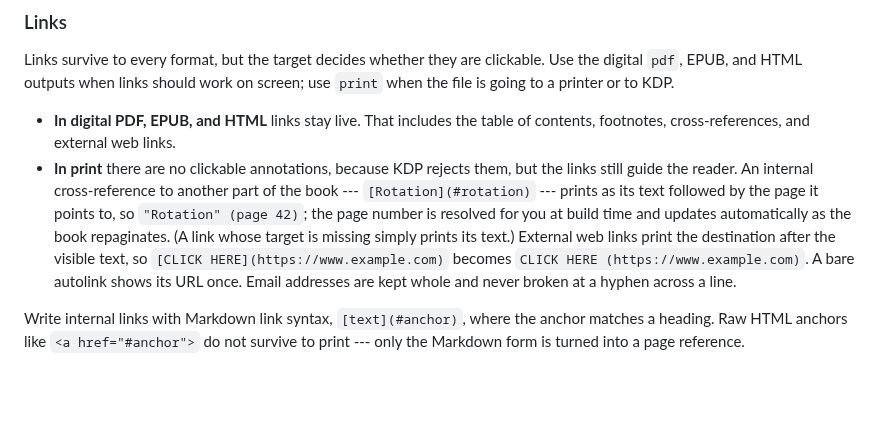
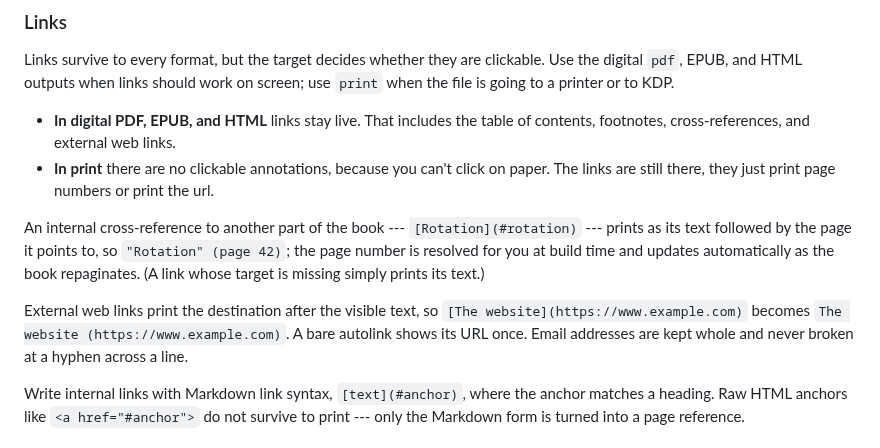
Before and after one commit to cocode/Book4matter, a Markdown page: docs/chapters/070-prose-elements.md, the part around the change. Rendered like a GitHub page; blank space fills up the shorter version.

Commit message:
Edit link documentation.

```diff
--- a/docs/chapters/070-prose-elements.md
+++ b/docs/chapters/070-prose-elements.md
@@ -56,14 +56,18 @@ use `print` when the file is going to a printer or to KDP.
 
 - **In digital PDF, EPUB, and HTML** links stay live. That includes the table of
   contents, footnotes, cross-references, and external web links.
-- **In print** there are no clickable annotations, because KDP rejects them, but
-  the links still guide the reader. An internal cross-reference to another part
+- **In print** there are no clickable annotations, because you can't click on paper.
+  The links are still there, they just print page numbers or print the url.
+
+An internal cross-reference to another part
   of the book --- `[Rotation](#rotation)` --- prints as its text followed by the
   page it points to, so `"Rotation" (page 42)`; the page number is resolved for
   you at build time and updates automatically as the book repaginates. (A link
-  whose target is missing simply prints its text.) External web links print the
-  destination after the visible text, so `[CLICK HERE](https://www.example.com)`
-  becomes `CLICK HERE (https://www.example.com)`. A bare autolink shows its URL
+  whose target is missing simply prints its text.)
+
+External web links print the
+  destination after the visible text, so `[The website](https://www.example.com)`
+  becomes `The website (https://www.example.com)`. A bare autolink shows its URL
   once. Email addresses are kept whole and never broken at a hyphen across a line.
 
 Write internal links with Markdown link syntax, `[text](#anchor)`, where the
```
